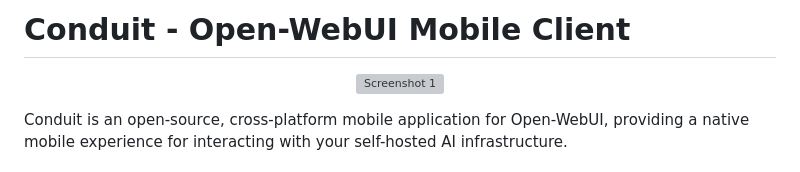
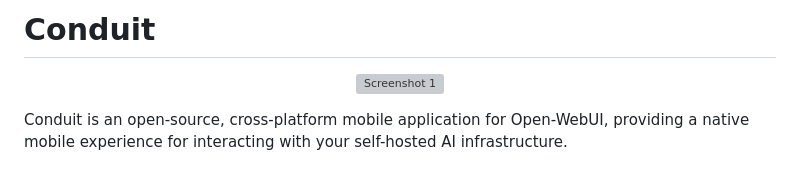
Before and after one commit to waruhachi/conduit, a Markdown page: README.md, the part around the change. Drawn GitHub-style; grey boxes are pictures that could not be loaded.

Commit message:
fix: README title

```diff
--- a/README.md
+++ b/README.md
@@ -1,4 +1,4 @@
-# Conduit - Open-WebUI Mobile Client
+# Conduit
 
 <p align="center">
   <img src="fastlane/metadata/android/en-US/images/phoneScreenshots/1.png" alt="Screenshot 1" width="250" />
```
